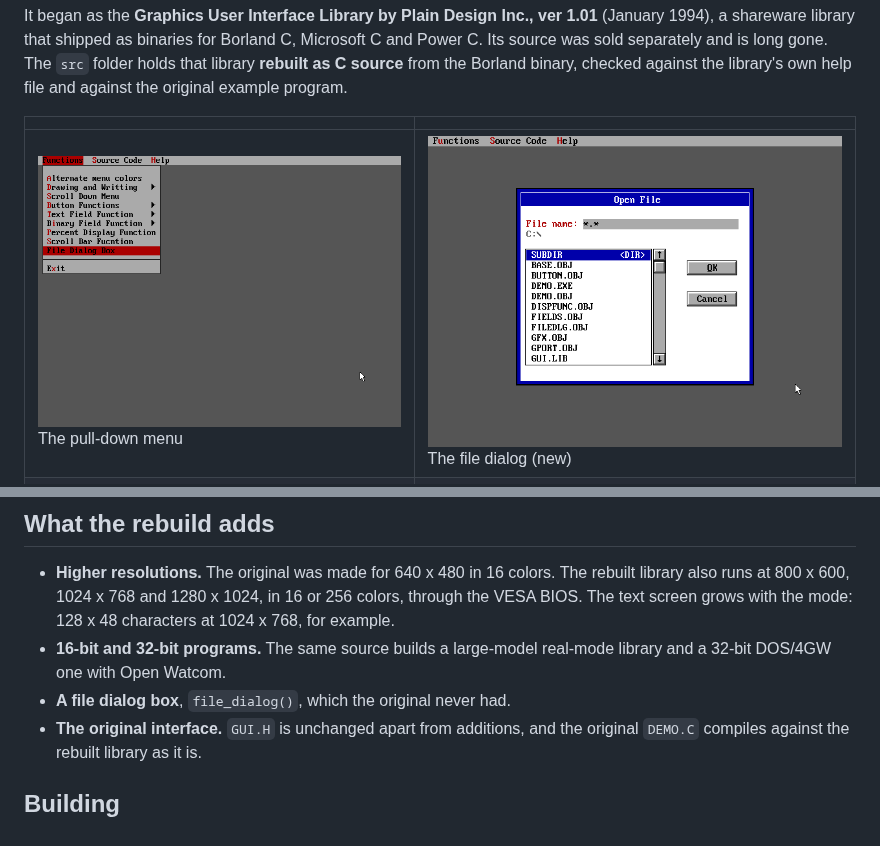
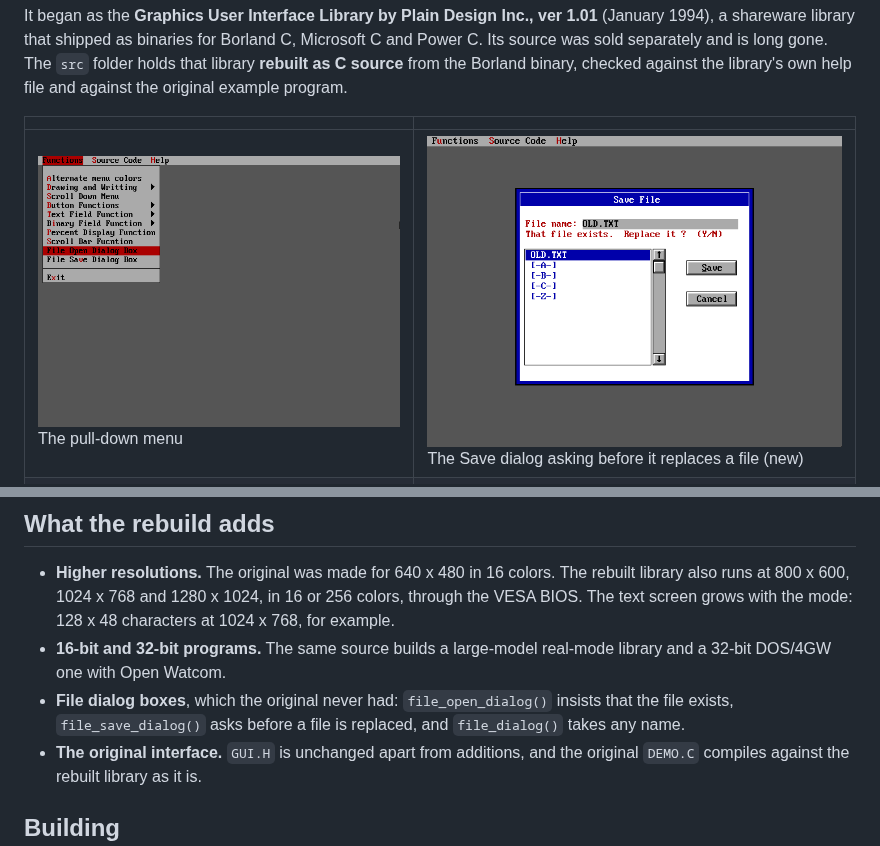
Before and after one commit to ferrellsl/DOSGUI, a Markdown page: README.md, 2 parts joined by grey strips. Rendered like a GitHub page; pictures changed too: screenshots/file-dialog.png, screenshots/menu.png.

```diff
--- a/README.md
+++ b/README.md
@@ -14,7 +14,7 @@ the original example program.
 
 | | |
 | --- | --- |
-| ![Menu](screenshots/menu.png)<br>The pull-down menu | ![File dialog](screenshots/file-dialog.png)<br>The file dialog (new) |
+| ![Menu](screenshots/menu.png)<br>The pull-down menu | ![File dialog](screenshots/file-dialog.png)<br>The Save dialog asking before it replaces a file (new) |
 | ![Help](screenshots/help.png)<br>The hypertext help window | ![Scroll bar](screenshots/scroll-bar.png)<br>The scroll bar |
 | ![About](screenshots/about.png)<br>A window with a button | ![1024x768](screenshots/1024x768.png)<br>The same program at 1024 x 768 |
 
@@ -26,7 +26,9 @@ the original example program.
   mode: 128 x 48 characters at 1024 x 768, for example.
 - **16-bit and 32-bit programs.** The same source builds a large-model
   real-mode library and a 32-bit DOS/4GW one with Open Watcom.
-- **A file dialog box**, `file_dialog()`, which the original never had.
+- **File dialog boxes**, which the original never had: `file_open_dialog()`
+  insists that the file exists, `file_save_dialog()` asks before a file is
+  replaced, and `file_dialog()` takes any name.
 - **The original interface.** `GUI.H` is unchanged apart from additions, and
   the original `DEMO.C` compiles against the rebuilt library as it is.
 
```
Also changed, not shown: 6 other files.
